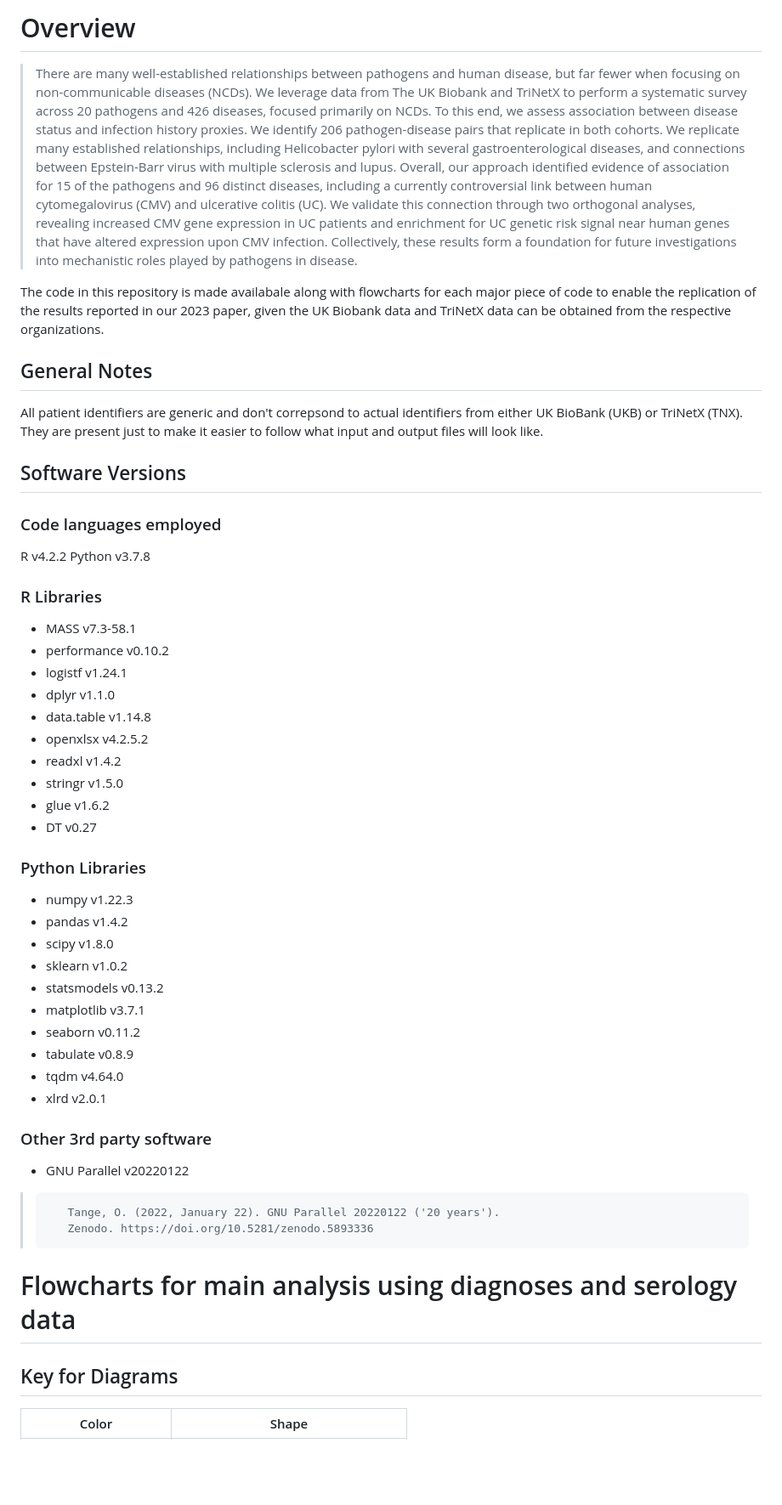
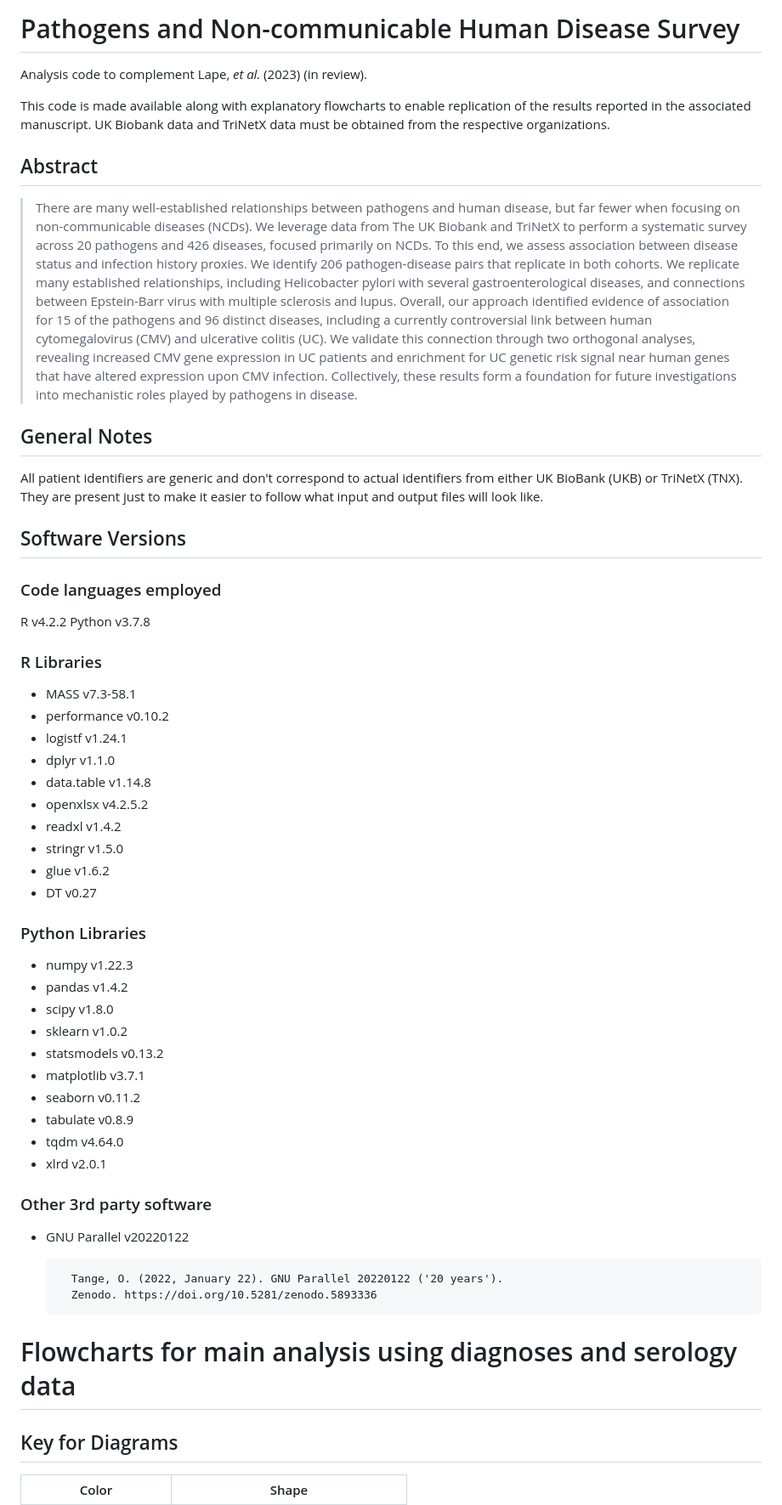
Before and after one commit to WeirauchLab/pathogen_ncd, a Markdown page: README.md, the part around the change printed below. Shown: that part at 85% size. GitHub-like rendering; blank space fills up the shorter version.

Commit message:
Reformat README so it's readable in a terminal (…)
- add section on how to cite (code and manuscript)

- add copyright and license information

```diff
--- a/README.md
+++ b/README.md
@@ -1,17 +1,47 @@
-# Overview
->There are many well-established relationships between pathogens and human disease, but far fewer when focusing on non-communicable diseases (NCDs). We leverage data from The UK Biobank and TriNetX to perform a systematic survey across 20 pathogens and 426 diseases, focused primarily on NCDs. To this end, we assess association between disease status and infection history proxies. We identify 206 pathogen-disease pairs that replicate in both cohorts. We replicate many established relationships, including Helicobacter pylori with several gastroenterological diseases, and connections between Epstein-Barr virus with multiple sclerosis and lupus. Overall, our approach identified evidence of association for 15 of the pathogens and 96 distinct diseases, including a currently controversial link between human cytomegalovirus (CMV) and ulcerative colitis (UC). We validate this connection through two orthogonal analyses, revealing increased CMV gene expression in UC patients and enrichment for UC genetic risk signal near human genes that have altered expression upon CMV infection. Collectively, these results form a foundation for future investigations into mechanistic roles played by pathogens in disease.
+# Pathogens and Non-communicable Human Disease Survey
 
-The code in this repository is made availabale along with flowcharts for each major piece of code to enable the replication of the results reported in our 2023 paper, given the UK Biobank data and TriNetX data can be obtained from the respective organizations.
+Analysis code to complement Lape, _et al._ (2023) (in review).
+
+This code is made available along with explanatory flowcharts to enable
+replication of the results reported in the associated manuscript. UK Biobank
+data and TriNetX data must be obtained from the respective organizations.
+
+## Abstract
+
+> There are many well-established relationships between pathogens and human
+> disease, but far fewer when focusing on non-communicable diseases (NCDs). We
+> leverage data from The UK Biobank and TriNetX to perform a systematic survey
+> across 20 pathogens and 426 diseases, focused primarily on NCDs. To this end,
+> we assess association between disease status and infection history proxies. We
+> identify 206 pathogen-disease pairs that replicate in both cohorts. We
+> replicate many established relationships, including Helicobacter pylori with
+> several gastroenterological diseases, and connections between Epstein-Barr
+> virus with multiple sclerosis and lupus. Overall, our approach identified
+> evidence of association for 15 of the pathogens and 96 distinct diseases,
+> including a currently controversial link between human cytomegalovirus (CMV)
+> and ulcerative colitis (UC). We validate this connection through two
+> orthogonal analyses, revealing increased CMV gene expression in UC patients
+> and enrichment for UC genetic risk signal near human genes that have altered
+> expression upon CMV infection. Collectively, these results form a foundation
+> for future investigations into mechanistic roles played by pathogens in
+> disease.
+
 
 ## General Notes
-All patient identifiers are generic and don't correpsond to actual identifiers from either UK BioBank (UKB) or TriNetX (TNX). They are present just to make it easier to follow what input and output files will look like.
+
+All patient identifiers are generic and don't correspond to actual identifiers
+from either UK BioBank (UKB) or TriNetX (TNX). They are present just to make it
+easier to follow what input and output files will look like.
 
 ## Software Versions
+
 ### Code languages employed
+
 R v4.2.2
 Python v3.7.8
 
 ### R Libraries
+
 * MASS v7.3-58.1
 * performance v0.10.2
 * logistf v1.24.1
@@ -24,6 +54,7 @@ Python v3.7.8
 * DT v0.27
 
 ### Python Libraries
+
 * numpy  v1.22.3
 * pandas v1.4.2
 * scipy  v1.8.0
@@ -36,13 +67,17 @@ Python v3.7.8
 * xlrd v2.0.1
 
 ### Other 3rd party software
+
 * GNU Parallel v20220122
->        Tange, O. (2022, January 22). GNU Parallel 20220122 ('20 years').
->        Zenodo. https://doi.org/10.5281/zenodo.5893336
+
+        Tange, O. (2022, January 22). GNU Parallel 20220122 ('20 years').
+        Zenodo. https://doi.org/10.5281/zenodo.5893336
 
 
 # Flowcharts for main analysis using diagnoses and serology data
+
 ## Key for Diagrams
+
 </table>
 <style type="text/css">
 </style>
```
Also changed, not shown: other parts of README.md (+29 -4 lines).
